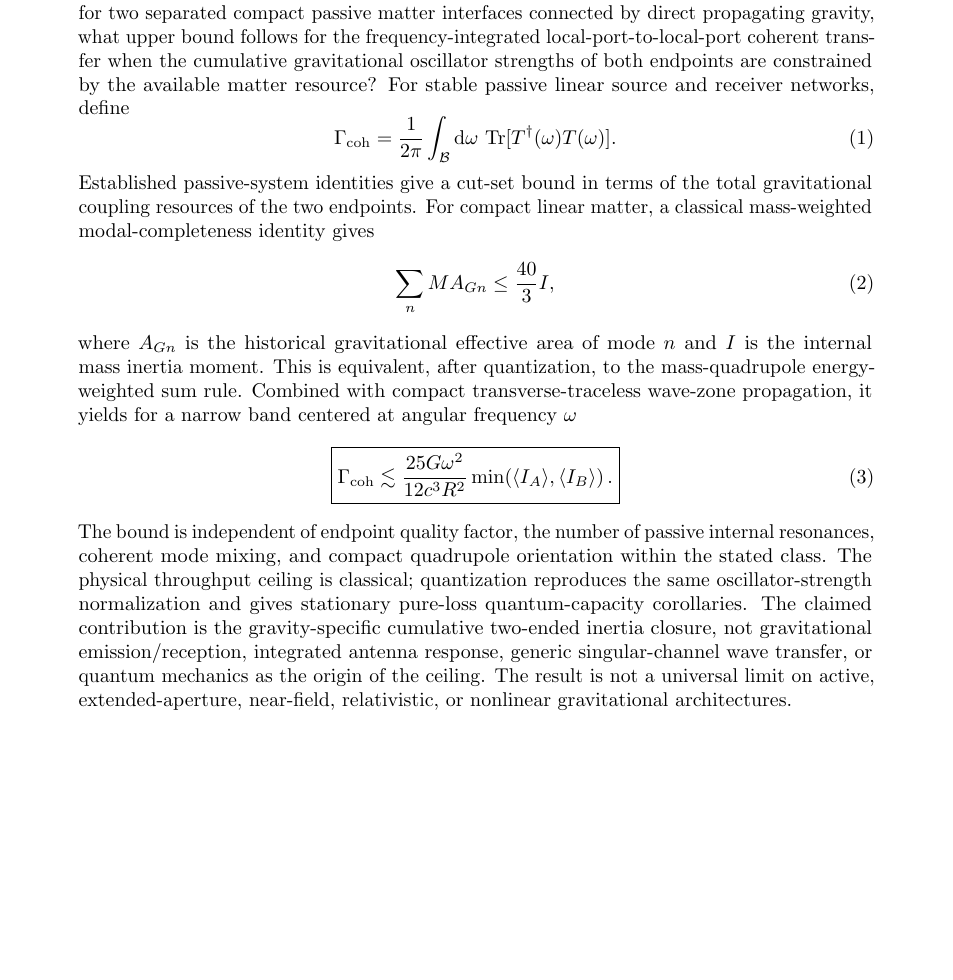
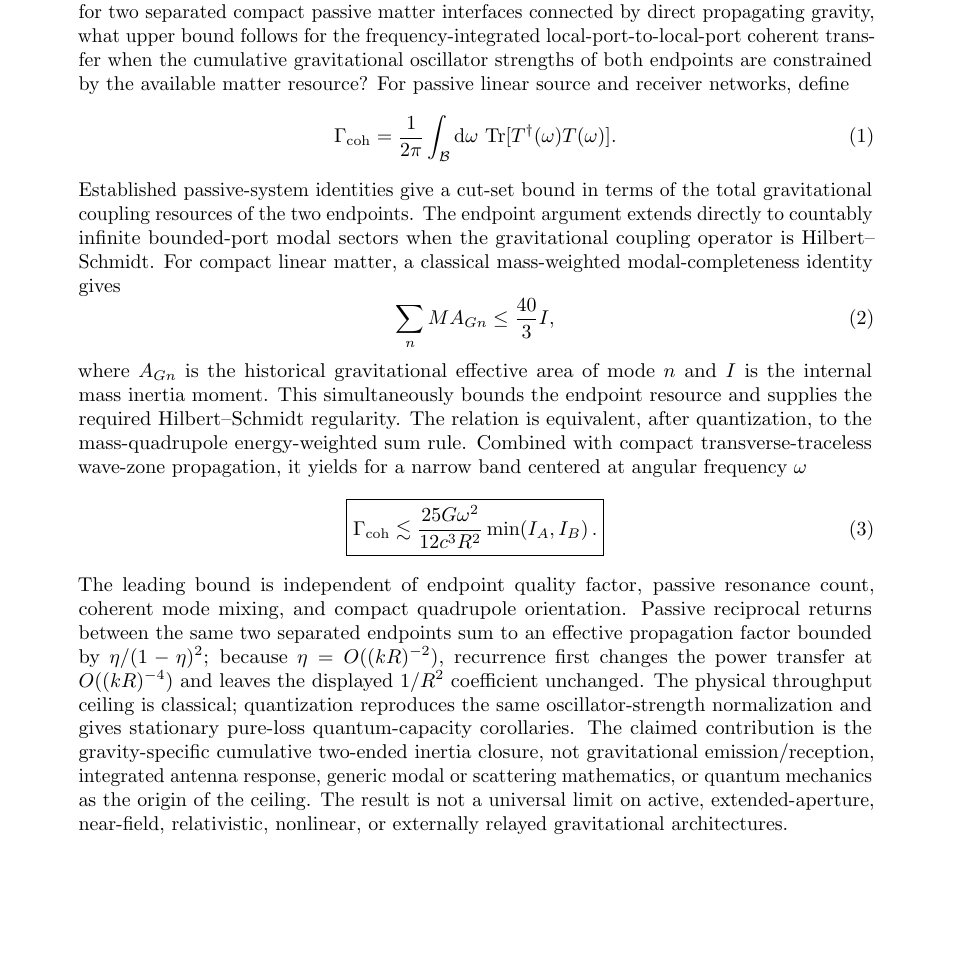
Before and after one commit to Kajin-0/gedanken, a LaTeX paper (experiments/02-passive-gravitational-throughput/manuscript_v1/main.tex): part of page 1 of 19, cut so that both start at the same text, the shorter picture padded with empty space. Compiled offline with pdfLaTeX.

Commit message:
Strengthen abstract with infinite-mode and recurrence closures

```diff
--- a/experiments/02-passive-gravitational-throughput/manuscript_v1/main.tex
+++ b/experiments/02-passive-gravitational-throughput/manuscript_v1/main.tex
@@ -24,26 +24,26 @@
 \maketitle
 
 \begin{abstract}
-Classical gravitational-antenna theory already contains compact eigenmode descriptions of emission and reception, gravitational reciprocity, quadrupole-controlled oscillator strength, and quality-factor-independent short-pulse response. Generic wave theory likewise provides singular source--receiver channels and two-body transfer bounds. We ask a narrower question: for two separated compact passive matter interfaces connected by direct propagating gravity, what upper bound follows for the frequency-integrated local-port-to-local-port coherent transfer when the cumulative gravitational oscillator strengths of both endpoints are constrained by the available matter resource? For stable passive linear source and receiver networks, define
+Classical gravitational-antenna theory already contains compact eigenmode descriptions of emission and reception, gravitational reciprocity, quadrupole-controlled oscillator strength, and quality-factor-independent short-pulse response. Generic wave theory likewise provides singular source--receiver channels and two-body transfer bounds. We ask a narrower question: for two separated compact passive matter interfaces connected by direct propagating gravity, what upper bound follows for the frequency-integrated local-port-to-local-port coherent transfer when the cumulative gravitational oscillator strengths of both endpoints are constrained by the available matter resource? For passive linear source and receiver networks, define
 \begin{equation}
 \Gamma_{\rm coh}
 =\frac{1}{2\pi}\int_{\mathcal B}\dd\omega\,
 \Tr[T^\dagger(\omega)T(\omega)].
 \end{equation}
-Established passive-system identities give a cut-set bound in terms of the total gravitational coupling resources of the two endpoints. For compact linear matter, a classical mass-weighted modal-completeness identity gives
+Established passive-system identities give a cut-set bound in terms of the total gravitational coupling resources of the two endpoints. The endpoint argument extends directly to countably infinite bounded-port modal sectors when the gravitational coupling operator is Hilbert--Schmidt. For compact linear matter, a classical mass-weighted modal-completeness identity gives
 \begin{equation}
 \sum_n M A_{Gn}\le \frac{40}{3}I,
 \end{equation}
-where $A_{Gn}$ is the historical gravitational effective area of mode $n$ and $I$ is the internal mass inertia moment. This is equivalent, after quantization, to the mass-quadrupole energy-weighted sum rule. Combined with compact transverse-traceless wave-zone propagation, it yields for a narrow band centered at angular frequency $\omega$
+where $A_{Gn}$ is the historical gravitational effective area of mode $n$ and $I$ is the internal mass inertia moment. This simultaneously bounds the endpoint resource and supplies the required Hilbert--Schmidt regularity. The relation is equivalent, after quantization, to the mass-quadrupole energy-weighted sum rule. Combined with compact transverse-traceless wave-zone propagation, it yields for a narrow band centered at angular frequency $\omega$
 \begin{equation}
 \boxed{
 \Gamma_{\rm coh}
 \lesssim
 \frac{25G\omega^2}{12c^3R^2}
-\min\!\left(\langle I_A\rangle,\langle I_B\rangle\right).
+\min\!\left(I_A,I_B\right).
 }
 \end{equation}
-The bound is independent of endpoint quality factor, the number of passive internal resonances, coherent mode mixing, and compact quadrupole orientation within the stated class. The physical throughput ceiling is classical; quantization reproduces the same oscillator-strength normalization and gives stationary pure-loss quantum-capacity corollaries. The claimed contribution is the gravity-specific cumulative two-ended inertia closure, not gravitational emission/reception, integrated antenna response, generic singular-channel wave transfer, or quantum mechanics as the origin of the ceiling. The result is not a universal limit on active, extended-aperture, near-field, relativistic, or nonlinear gravitational architectures.
+The leading bound is independent of endpoint quality factor, passive resonance count, coherent mode mixing, and compact quadrupole orientation. Passive reciprocal returns between the same two separated endpoints sum to an effective propagation factor bounded by $\eta/(1-\eta)^2$; because $\eta=O((kR)^{-2})$, recurrence first changes the power transfer at $O((kR)^{-4})$ and leaves the displayed $1/R^2$ coefficient unchanged. The physical throughput ceiling is classical; quantization reproduces the same oscillator-strength normalization and gives stationary pure-loss quantum-capacity corollaries. The claimed contribution is the gravity-specific cumulative two-ended inertia closure, not gravitational emission/reception, integrated antenna response, generic modal or scattering mathematics, or quantum mechanics as the origin of the ceiling. The result is not a universal limit on active, extended-aperture, near-field, relativistic, nonlinear, or externally relayed gravitational architectures.
 \end{abstract}
 
 \input{sections/01_context}
```
